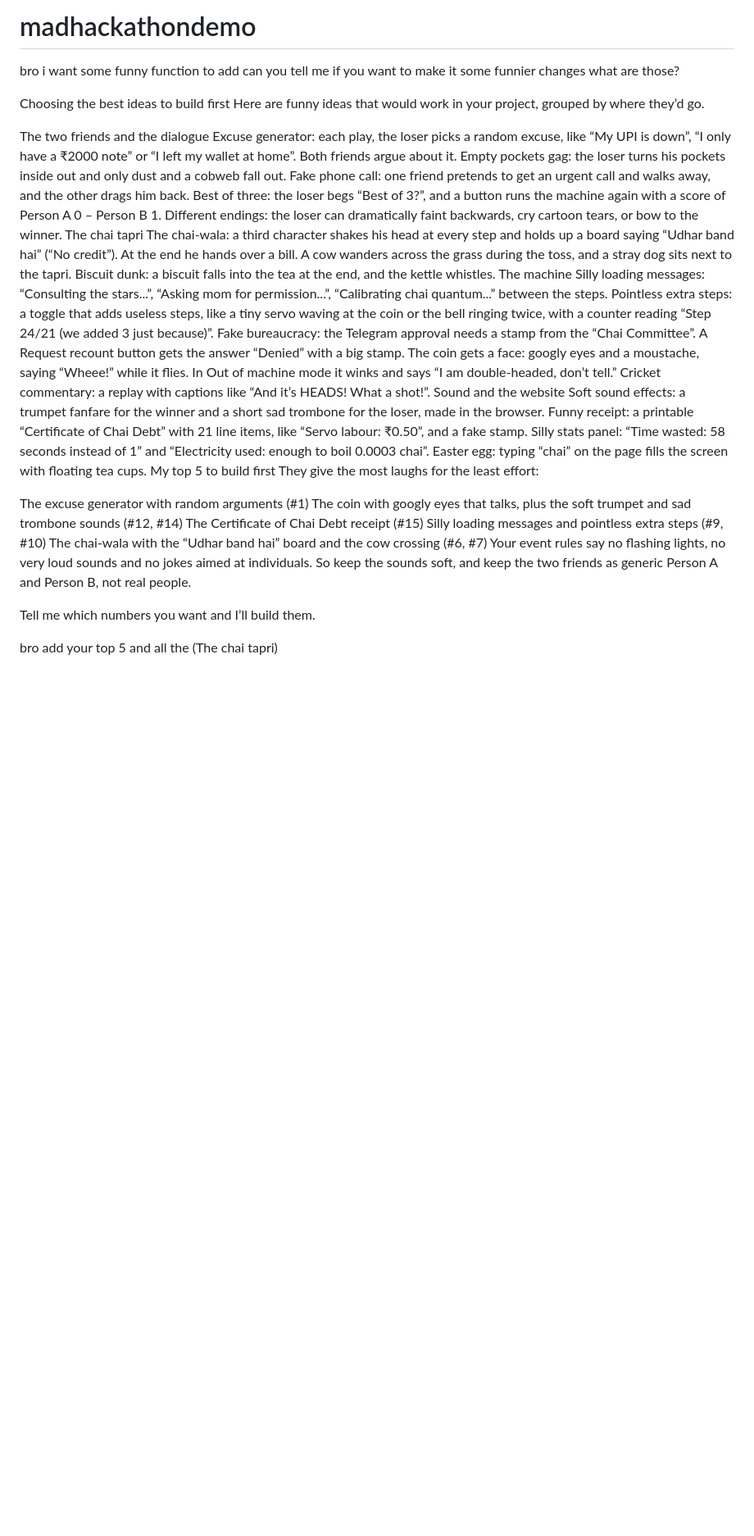
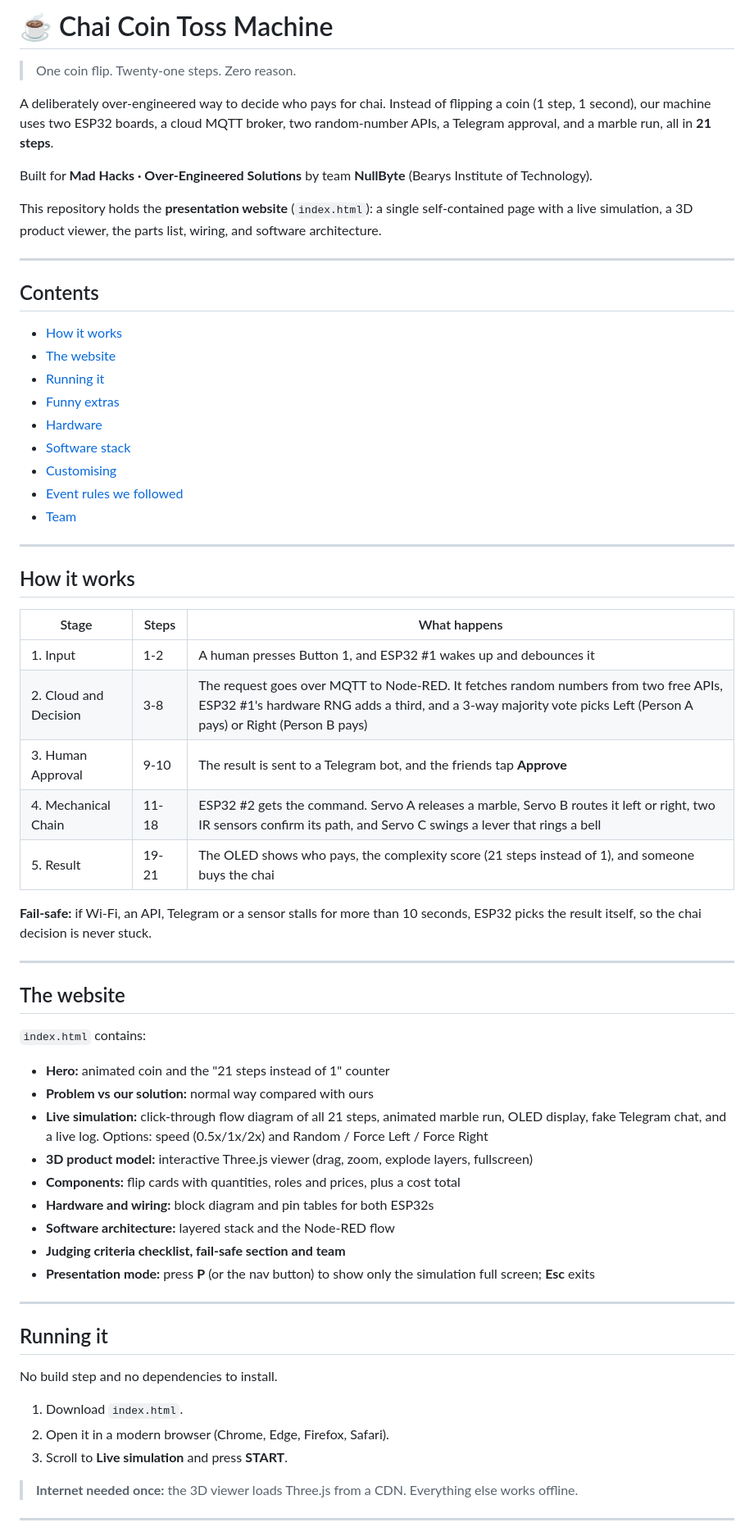
Before and after one commit to suhailxhan/madhackathondemo, a Markdown page: README.md, the part around one of its changes. Shown at 82% size. Rendered like a GitHub page; blank space fills up the shorter version.

```diff
--- a/README.md
+++ b/README.md
@@ -1,40 +1,68 @@
-# madhackathondemo
-bro i want some funny function to add can you tell me if you want to make it some funnier changes what are those?
+# ☕ Chai Coin Toss Machine
 
-Choosing the best ideas to build first
-Here are funny ideas that would work in your project, grouped by where they’d go.
+> One coin flip. Twenty-one steps. Zero reason.
 
-The two friends and the dialogue
-Excuse generator: each play, the loser picks a random excuse, like “My UPI is down”, “I only have a ₹2000 note” or “I left my wallet at home”. Both friends argue about it.
-Empty pockets gag: the loser turns his pockets inside out and only dust and a cobweb fall out.
-Fake phone call: one friend pretends to get an urgent call and walks away, and the other drags him back.
-Best of three: the loser begs “Best of 3?”, and a button runs the machine again with a score of Person A 0 – Person B 1.
-Different endings: the loser can dramatically faint backwards, cry cartoon tears, or bow to the winner.
-The chai tapri
-The chai-wala: a third character shakes his head at every step and holds up a board saying “Udhar band hai” (“No credit”). At the end he hands over a bill.
-A cow wanders across the grass during the toss, and a stray dog sits next to the tapri.
-Biscuit dunk: a biscuit falls into the tea at the end, and the kettle whistles.
-The machine
-Silly loading messages: “Consulting the stars...”, “Asking mom for permission...”, “Calibrating chai quantum...” between the steps.
-Pointless extra steps: a toggle that adds useless steps, like a tiny servo waving at the coin or the bell ringing twice, with a counter reading “Step 24/21 (we added 3 just because)”.
-Fake bureaucracy: the Telegram approval needs a stamp from the “Chai Committee”. A Request recount button gets the answer “Denied” with a big stamp.
-The coin gets a face: googly eyes and a moustache, saying “Wheee!” while it flies. In Out of machine mode it winks and says “I am double-headed, don’t tell.”
-Cricket commentary: a replay with captions like “And it’s HEADS! What a shot!”.
-Sound and the website
-Soft sound effects: a trumpet fanfare for the winner and a short sad trombone for the loser, made in the browser.
-Funny receipt: a printable “Certificate of Chai Debt” with 21 line items, like “Servo labour: ₹0.50”, and a fake stamp.
-Silly stats panel: “Time wasted: 58 seconds instead of 1” and “Electricity used: enough to boil 0.0003 chai”.
-Easter egg: typing “chai” on the page fills the screen with floating tea cups.
-My top 5 to build first
-They give the most laughs for the least effort:
+A deliberately over-engineered way to decide who pays for chai. Instead of flipping a coin (1 step, 1 second), our machine uses two ESP32 boards, a cloud MQTT broker, two random-number APIs, a Telegram approval, and a marble run, all in **21 steps**.
 
-The excuse generator with random arguments (#1)
-The coin with googly eyes that talks, plus the soft trumpet and sad trombone sounds (#12, #14)
-The Certificate of Chai Debt receipt (#15)
-Silly loading messages and pointless extra steps (#9, #10)
-The chai-wala with the “Udhar band hai” board and the cow crossing (#6, #7)
-Your event rules say no flashing lights, no very loud sounds and no jokes aimed at individuals. So keep the sounds soft, and keep the two friends as generic Person A and Person B, not real people.
+Built for **Mad Hacks · Over-Engineered Solutions** by team **NullByte** (Bearys Institute of Technology).
 
-Tell me which numbers you want and I’ll build them.
+This repository holds the **presentation website** (`index.html`): a single self-contained page with a live simulation, a 3D product viewer, the parts list, wiring, and software architecture.
 
-bro add your top 5 and all the (The chai tapri)
+---
+
+## Contents
+
+- [How it works](#how-it-works)
+- [The website](#the-website)
+- [Running it](#running-it)
+- [Funny extras](#funny-extras)
+- [Hardware](#hardware)
+- [Software stack](#software-stack)
+- [Customising](#customising)
+- [Event rules we followed](#event-rules-we-followed)
+- [Team](#team)
+
+---
+
+## How it works
+
+| Stage | Steps | What happens |
+|---|---|---|
+| 1. Input | 1-2 | A human presses Button 1, and ESP32 #1 wakes up and debounces it |
+| 2. Cloud and Decision | 3-8 | The request goes over MQTT to Node-RED. It fetches random numbers from two free APIs, ESP32 #1's hardware RNG adds a third, and a 3-way majority vote picks Left (Person A pays) or Right (Person B pays) |
+| 3. Human Approval | 9-10 | The result is sent to a Telegram bot, and the friends tap **Approve** |
+| 4. Mechanical Chain | 11-18 | ESP32 #2 gets the command. Servo A releases a marble, Servo B routes it left or right, two IR sensors confirm its path, and Servo C swings a lever that rings a bell |
+| 5. Result | 19-21 | The OLED shows who pays, the complexity score (21 steps instead of 1), and someone buys the chai |
+
+**Fail-safe:** if Wi-Fi, an API, Telegram or a sensor stalls for more than 10 seconds, ESP32 picks the result itself, so the chai decision is never stuck.
+
+---
+
+## The website
+
+`index.html` contains:
+
+- **Hero:** animated coin and the "21 steps instead of 1" counter
+- **Problem vs our solution:** normal way compared with ours
+- **Live simulation:** click-through flow diagram of all 21 steps, animated marble run, OLED display, fake Telegram chat, and a live log. Options: speed (0.5x/1x/2x) and Random / Force Left / Force Right
+- **3D product model:** interactive Three.js viewer (drag, zoom, explode layers, fullscreen)
+- **Components:** flip cards with quantities, roles and prices, plus a cost total
+- **Hardware and wiring:** block diagram and pin tables for both ESP32s
+- **Software architecture:** layered stack and the Node-RED flow
+- **Judging criteria checklist, fail-safe section and team**
+- **Presentation mode:** press **P** (or the nav button) to show only the simulation full screen; **Esc** exits
+
+---
+
+## Running it
+
+No build step and no dependencies to install.
+
+1. Download `index.html`.
+2. Open it in a modern browser (Chrome, Edge, Firefox, Safari).
+3. Scroll to **Live simulation** and press **START**.
+
+> **Internet needed once:** the 3D viewer loads Three.js from a CDN. Everything else works offline.
+
+---
+
```
Also changed, not shown: other parts of README.md (+79 -0 lines).
